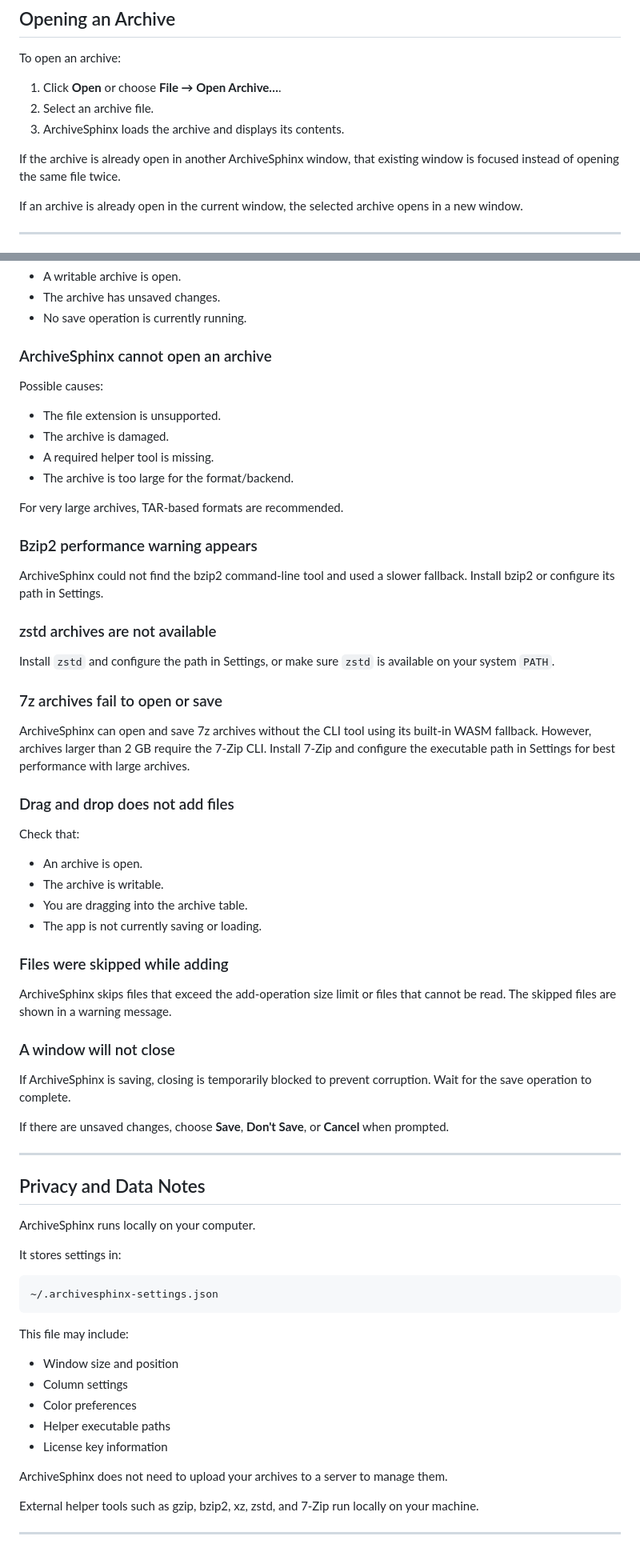
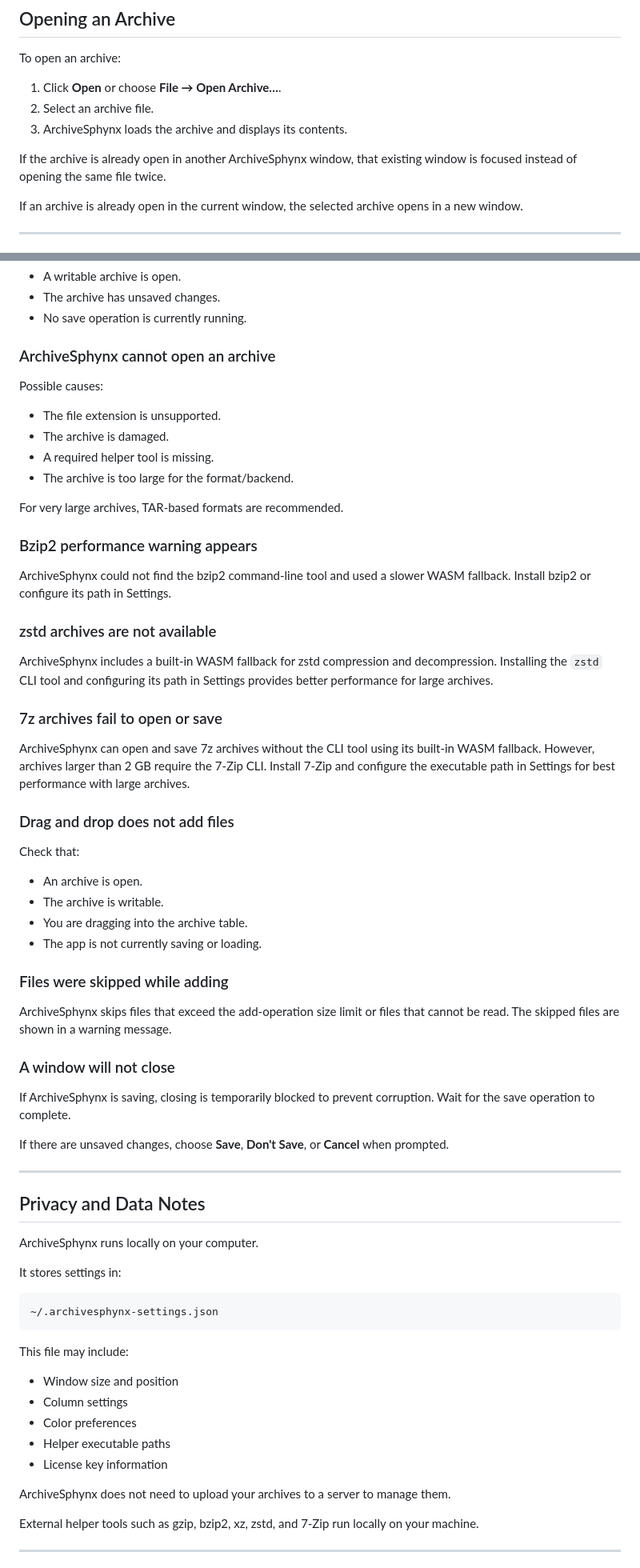
Before and after one commit to richlesh/ArchiveSphynx, a Markdown page: User_Manual.md, 2 parts joined by grey strips. Shown at 80% size. Drawn GitHub-style.

````diff
--- a/User_Manual.md
+++ b/User_Manual.md
@@ -253,9 +253,9 @@ To open an archive:
 
 1. Click **Open** or choose **File → Open Archive…**.
 2. Select an archive file.
-3. ArchiveSphinx loads the archive and displays its contents.
+3. ArchiveSphynx loads the archive and displays its contents.
 
-If the archive is already open in another ArchiveSphinx window, that existing window is focused instead of opening the same file twice.
+If the archive is already open in another ArchiveSphynx window, that existing window is focused instead of opening the same file twice.
 
 If an archive is already open in the current window, the selected archive opens in a new window.
 
@@ -678,7 +682,7 @@ The Save button is enabled only when:
 - The archive has unsaved changes.
 - No save operation is currently running.
 
-### ArchiveSphinx cannot open an archive
+### ArchiveSphynx cannot open an archive
 
 Possible causes:
 
@@ -691,15 +695,15 @@ For very large archives, TAR-based formats are recommended.
 
 ### Bzip2 performance warning appears
 
-ArchiveSphinx could not find the bzip2 command-line tool and used a slower fallback. Install bzip2 or configure its path in Settings.
+ArchiveSphynx could not find the bzip2 command-line tool and used a slower WASM fallback. Install bzip2 or configure its path in Settings.
 
 ### zstd archives are not available
 
-Install `zstd` and configure the path in Settings, or make sure `zstd` is available on your system `PATH`.
+ArchiveSphynx includes a built-in WASM fallback for zstd compression and decompression. Installing the `zstd` CLI tool and configuring its path in Settings provides better performance for large archives.
 
 ### 7z archives fail to open or save
 
-ArchiveSphinx can open and save 7z archives without the CLI tool using its built-in WASM fallback. However, archives larger than 2 GB require the 7-Zip CLI. Install 7-Zip and configure the executable path in Settings for best performance with large archives.
+ArchiveSphynx can open and save 7z archives without the CLI tool using its built-in WASM fallback. However, archives larger than 2 GB require the 7-Zip CLI. Install 7-Zip and configure the executable path in Settings for best performance with large archives.
 
 ### Drag and drop does not add files
 
@@ -712,11 +716,11 @@ Check that:
 
 ### Files were skipped while adding
 
-ArchiveSphinx skips files that exceed the add-operation size limit or files that cannot be read. The skipped files are shown in a warning message.
+ArchiveSphynx skips files that exceed the add-operation size limit or files that cannot be read. The skipped files are shown in a warning message.
 
 ### A window will not close
 
-If ArchiveSphinx is saving, closing is temporarily blocked to prevent corruption. Wait for the save operation to complete.
+If ArchiveSphynx is saving, closing is temporarily blocked to prevent corruption. Wait for the save operation to complete.
 
 If there are unsaved changes, choose **Save**, **Don't Save**, or **Cancel** when prompted.
 
@@ -724,12 +728,12 @@ If there are unsaved changes, choose **Save**, **Don't Save**, or **Cancel** whe
 
 ## Privacy and Data Notes
 
-ArchiveSphinx runs locally on your computer.
+ArchiveSphynx runs locally on your computer.
 
 It stores settings in:
 
 ```text
-~/.archivesphinx-settings.json
+~/.archivesphynx-settings.json
 ```
 
 This file may include:
@@ -740,7 +744,7 @@ This file may include:
 - Helper executable paths
 - License key information
 
-ArchiveSphinx does not need to upload your archives to a server to manage them.
+ArchiveSphynx does not need to upload your archives to a server to manage them.
 
 External helper tools such as gzip, bzip2, xz, zstd, and 7-Zip run locally on your machine.
 
````
Also changed, not shown: other parts of User_Manual.md (+41 -37 lines).
